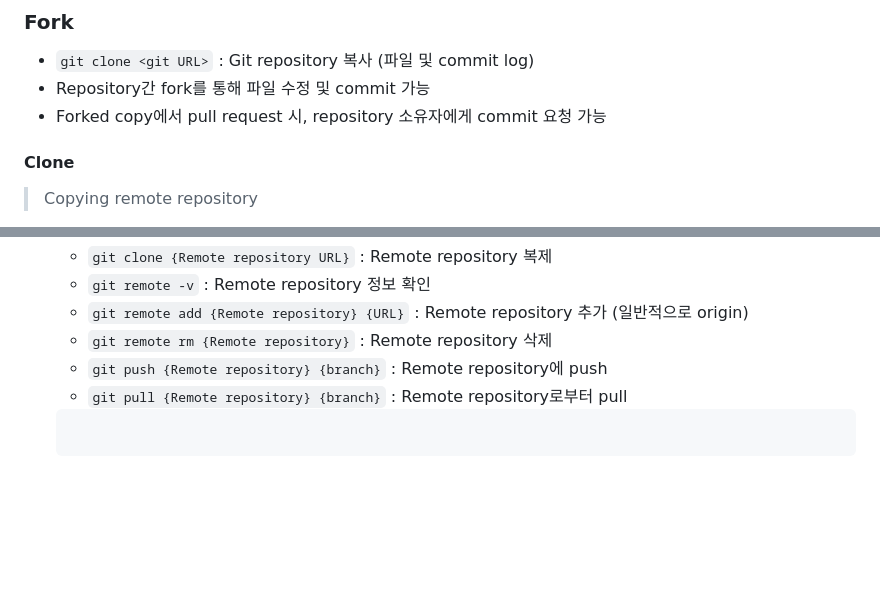
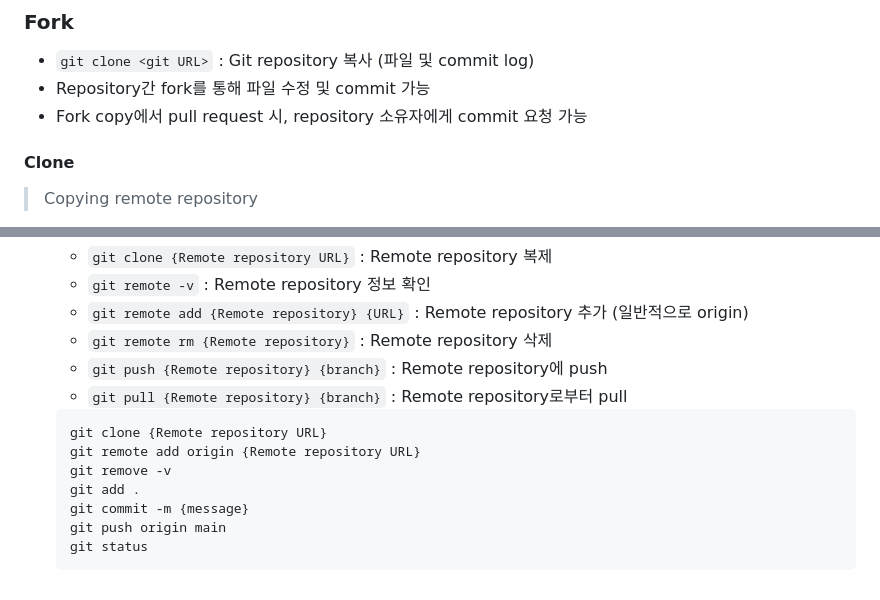
Before and after one commit to JeonguiSeo/TIL, a Markdown page: Git.md, 2 parts joined by grey strips. Rendered like a GitHub page; blank space fills up the shorter version.

Commit message:
Git note update

````diff
--- a/Git.md
+++ b/Git.md
@@ -139,7 +139,7 @@ Git
 ### Fork
 - `git clone <git URL>` : Git repository 복사 (파일 및 commit log)
 - Repository간 fork를 통해 파일 수정 및 commit 가능
-- Forked copy에서 pull request 시, repository 소유자에게 commit 요청 가능
+- Fork copy에서 pull request 시, repository 소유자에게 commit 요청 가능
 
 #### Clone
 > Copying remote repository
@@ -154,6 +154,12 @@ Git
     - `git push {Remote repository} {branch}` : Remote repository에 push
     - `git pull {Remote repository} {branch}` : Remote repository로부터 pull
 
-    ``` bash
-
+    ```bash
+    git clone {Remote repository URL}
+    git remote add origin {Remote repository URL}
+    git remove -v
+    git add .
+    git commit -m {message}
+    git push origin main
+    git status
     ```
````
